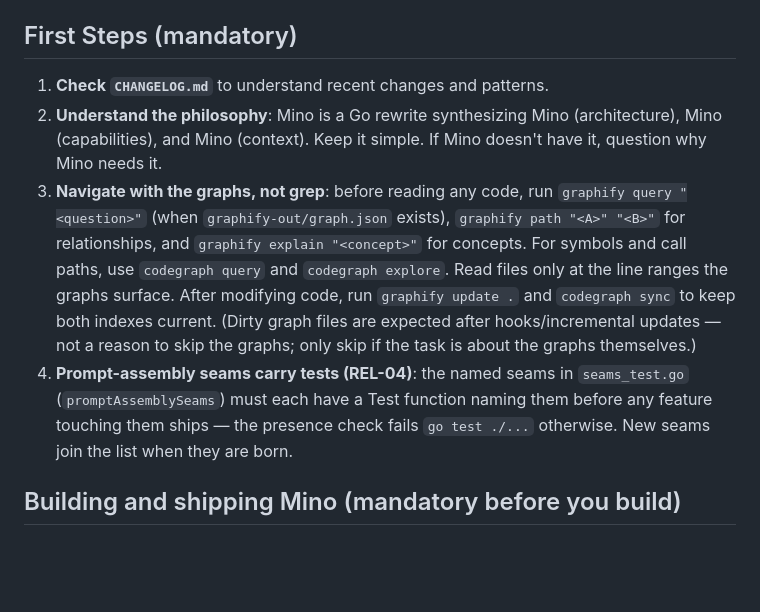
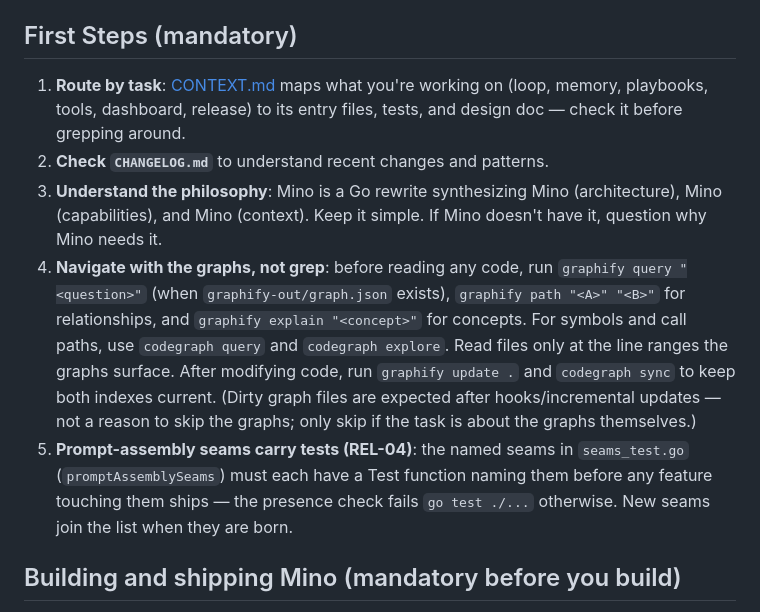
Before and after one commit to H4fizWasabie/mino-agent, a Markdown page: AGENTS.md, the part around the change. GitHub-like rendering; blank space fills up the shorter version.

```diff
--- a/AGENTS.md
+++ b/AGENTS.md
@@ -9,10 +9,11 @@
 
 ## First Steps (mandatory)
 
-1. **Check `CHANGELOG.md`** to understand recent changes and patterns.
-2. **Understand the philosophy**: Mino is a Go rewrite synthesizing Mino (architecture), Mino (capabilities), and Mino (context). Keep it simple. If Mino doesn't have it, question why Mino needs it.
-3. **Navigate with the graphs, not grep**: before reading any code, run `graphify query "<question>"` (when `graphify-out/graph.json` exists), `graphify path "<A>" "<B>"` for relationships, and `graphify explain "<concept>"` for concepts. For symbols and call paths, use `codegraph query` and `codegraph explore`. Read files only at the line ranges the graphs surface. After modifying code, run `graphify update .` and `codegraph sync` to keep both indexes current. (Dirty graph files are expected after hooks/incremental updates — not a reason to skip the graphs; only skip if the task is about the graphs themselves.)
-4. **Prompt-assembly seams carry tests (REL-04)**: the named seams in `seams_test.go` (`promptAssemblySeams`) must each have a Test function naming them before any feature touching them ships — the presence check fails `go test ./...` otherwise. New seams join the list when they are born.
+1. **Route by task**: [CONTEXT.md](CONTEXT.md) maps what you're working on (loop, memory, playbooks, tools, dashboard, release) to its entry files, tests, and design doc — check it before grepping around.
+2. **Check `CHANGELOG.md`** to understand recent changes and patterns.
+3. **Understand the philosophy**: Mino is a Go rewrite synthesizing Mino (architecture), Mino (capabilities), and Mino (context). Keep it simple. If Mino doesn't have it, question why Mino needs it.
+4. **Navigate with the graphs, not grep**: before reading any code, run `graphify query "<question>"` (when `graphify-out/graph.json` exists), `graphify path "<A>" "<B>"` for relationships, and `graphify explain "<concept>"` for concepts. For symbols and call paths, use `codegraph query` and `codegraph explore`. Read files only at the line ranges the graphs surface. After modifying code, run `graphify update .` and `codegraph sync` to keep both indexes current. (Dirty graph files are expected after hooks/incremental updates — not a reason to skip the graphs; only skip if the task is about the graphs themselves.)
+5. **Prompt-assembly seams carry tests (REL-04)**: the named seams in `seams_test.go` (`promptAssemblySeams`) must each have a Test function naming them before any feature touching them ships — the presence check fails `go test ./...` otherwise. New seams join the list when they are born.
 
 ## Building and shipping Mino (mandatory before you build)
 
```
Also changed, not shown: CHANGELOG.md (+7 -0 lines), CONTEXT.md (added, +45 -0 lines).
